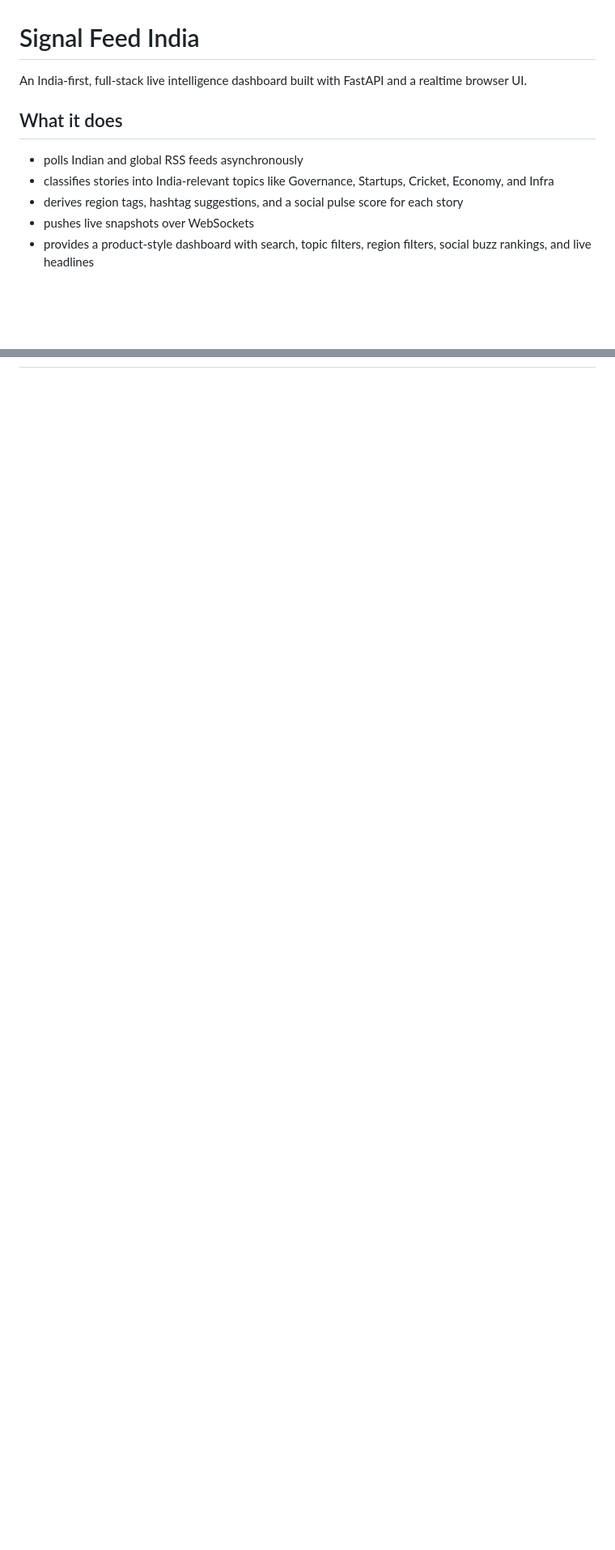
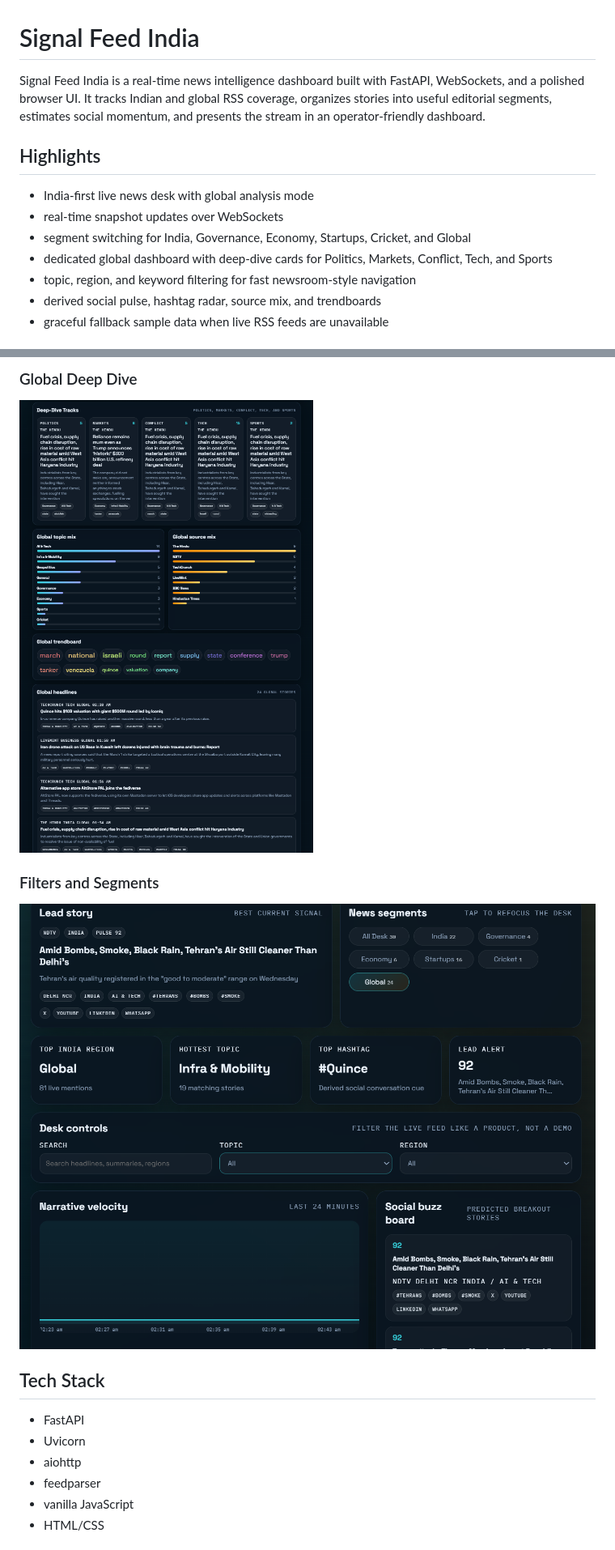
Before and after one commit to TheOneAbovELL/signal-feed-india, a Markdown page: README.md, 2 parts joined by grey strips. Shown at 81% size. Drawn GitHub-style; pictures changed too: docs/screenshots/deep-dive-global.png (added), docs/screenshots/filters-and-segments.png (added); blank space fills up the shorter version.

Commit message:
Improve README and add screenshot support

```diff
--- a/README.md
+++ b/README.md
@@ -1,12 +1,14 @@
 # Signal Feed India
 
-An India-first, full-stack live intelligence dashboard built with FastAPI and a realtime browser UI.
+Signal Feed India is a real-time news intelligence dashboard built with FastAPI, WebSockets, and a polished browser UI. It tracks Indian and global RSS coverage, organizes stories into useful editorial segments, estimates social momentum, and presents the stream in an operator-friendly dashboard.
 
-## What it does
+## Highlights
 
-- polls Indian and global RSS feeds asynchronously
-- classifies stories into India-relevant topics like Governance, Startups, Cricket, Economy, and Infra
-- derives region tags, hashtag suggestions, and a social pulse score for each story
-- pushes live snapshots over WebSockets
-- provides a product-style dashboard with search, topic filters, region filters, social buzz rankings, and live headlines
+- India-first live news desk with global analysis mode
+- real-time snapshot updates over WebSockets
+- segment switching for India, Governance, Economy, Startups, Cricket, and Global
+- dedicated global dashboard with deep-dive cards for Politics, Markets, Conflict, Tech, and Sports
+- topic, region, and keyword filtering for fast newsroom-style navigation
+- derived social pulse, hashtag radar, source mix, and trendboards
+- graceful fallback sample data when live RSS feeds are unavailable
 
@@ -13,0 +29,15 @@ An India-first, full-stack live intelligence dashboard built with FastAPI and a
+### Global Deep Dive
+![Global Deep Dive](docs/screenshots/deep-dive-global.png)
+
+### Filters and Segments
+![Filters and Segments](docs/screenshots/filters-and-segments.png)
+
+## Tech Stack
+
+- FastAPI
+- Uvicorn
+- aiohttp
+- feedparser
+- vanilla JavaScript
+- HTML/CSS
+
```
Also changed, not shown: other parts of README.md (+67 -6 lines), docs/screenshots/analytics-dashboard.png (added), docs/screenshots/global-dashboard.png (added), docs/screenshots/overview-dashboard.png (added), docs/screenshots/stream-dashboard.png (added), 1 other file.
